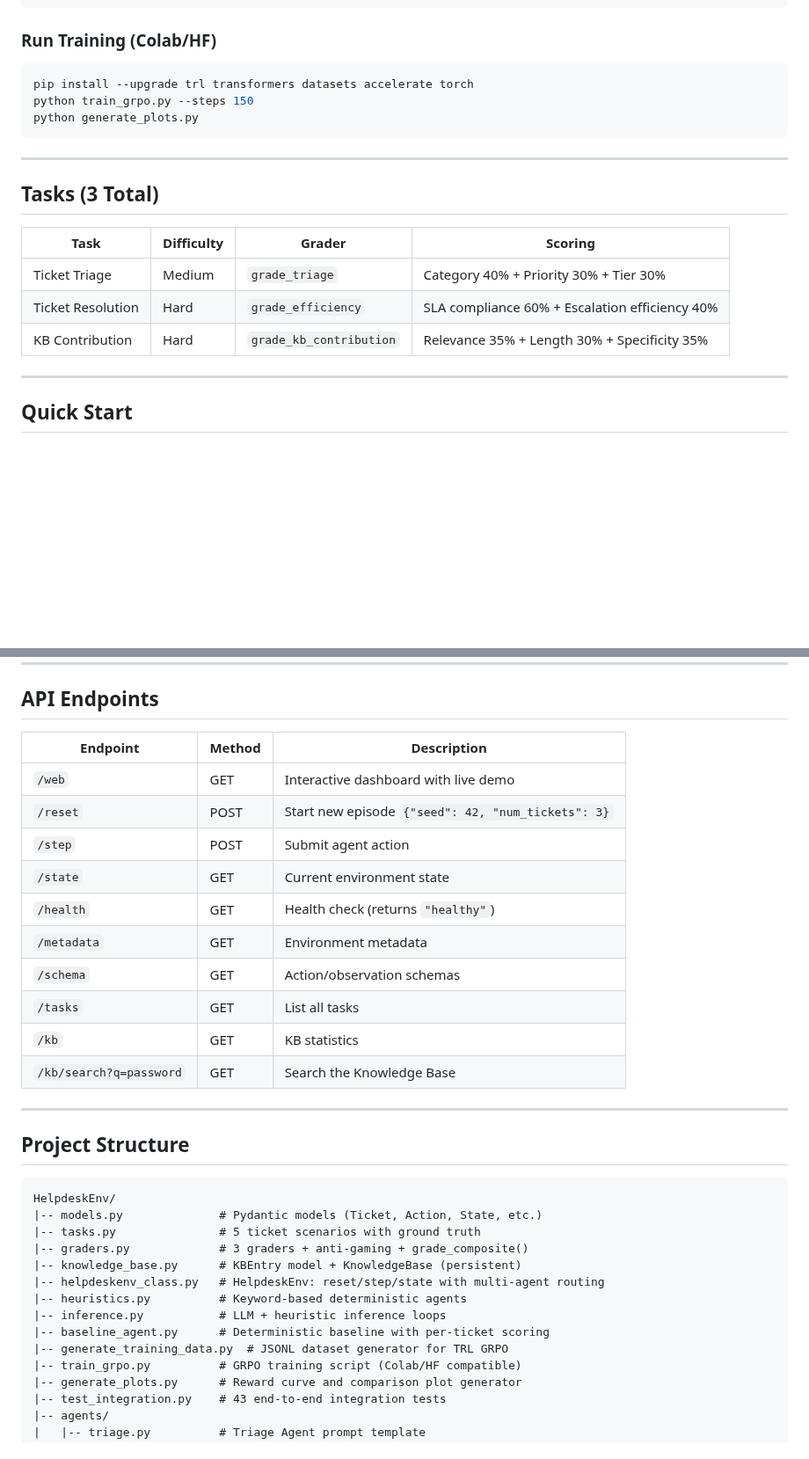
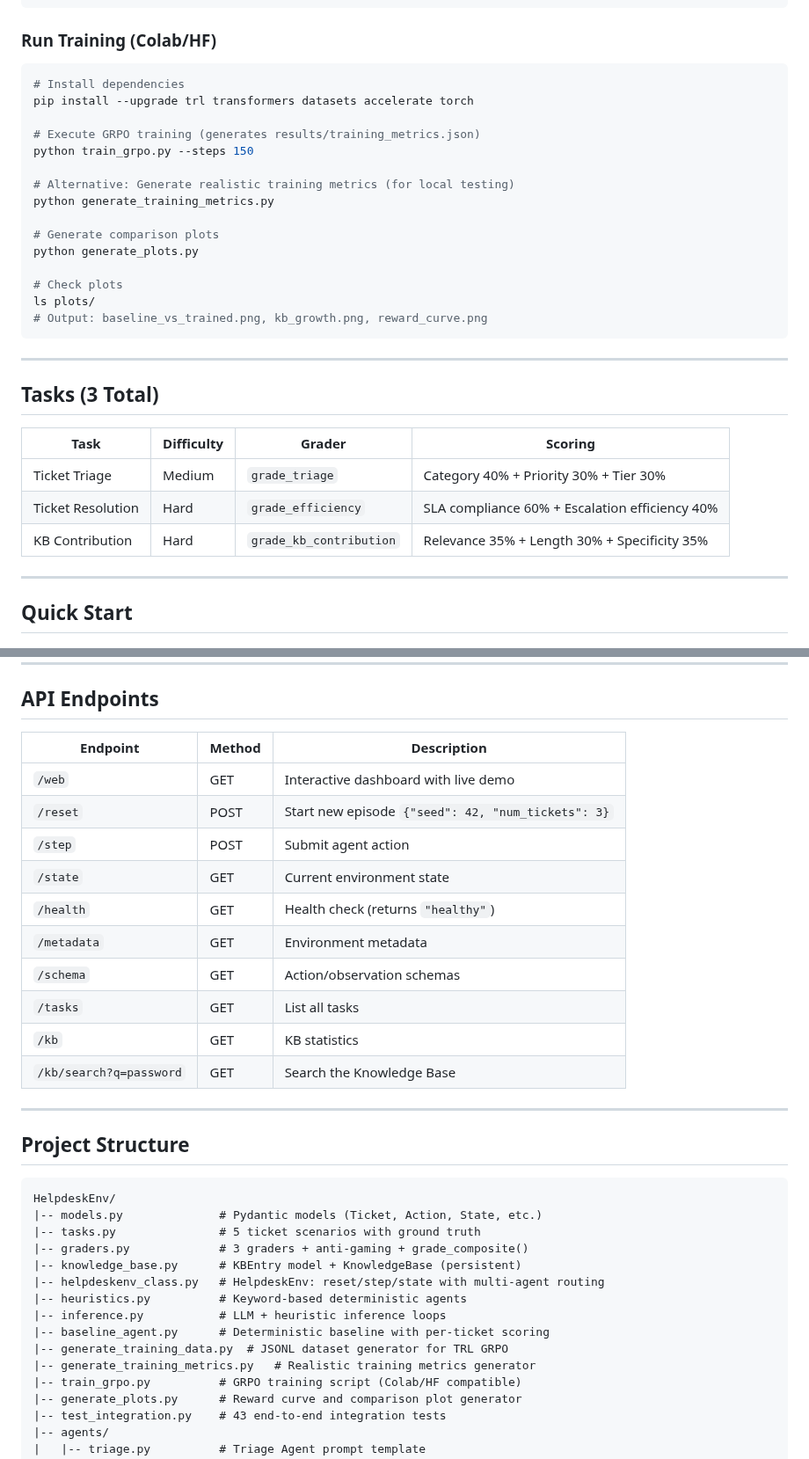
Before and after one commit to HR5206/HelpdeskEnv, a Markdown page: README.md, 2 parts joined by grey strips. Shown at 88% size. GitHub-like rendering; blank space fills up the shorter version.

````diff
--- a/README.md
+++ b/README.md
@@ -162,20 +173,32 @@ generate_plots.py            -->  plots/reward_curve.png
 ### Run Training (Colab/HF)
 
 ```bash
+# Install dependencies
 pip install --upgrade trl transformers datasets accelerate torch
+
+# Execute GRPO training (generates results/training_metrics.json)
 python train_grpo.py --steps 150
+
+# Alternative: Generate realistic training metrics (for local testing)
+python generate_training_metrics.py
+
+# Generate comparison plots
 python generate_plots.py
+
+# Check plots
+ls plots/
+# Output: baseline_vs_trained.png, kb_growth.png, reward_curve.png
 ```
 
 ---
 
 ## Tasks (3 Total)
 
-| Task | Difficulty | Grader | Scoring |
-|------|-----------|--------|---------|
-| Ticket Triage | Medium | `grade_triage` | Category 40% + Priority 30% + Tier 30% |
-| Ticket Resolution | Hard | `grade_efficiency` | SLA compliance 60% + Escalation efficiency 40% |
-| KB Contribution | Hard | `grade_kb_contribution` | Relevance 35% + Length 30% + Specificity 35% |
+| Task              | Difficulty | Grader                  | Scoring                                        |
+| ----------------- | ---------- | ----------------------- | ---------------------------------------------- |
+| Ticket Triage     | Medium     | `grade_triage`          | Category 40% + Priority 30% + Tier 30%         |
+| Ticket Resolution | Hard       | `grade_efficiency`      | SLA compliance 60% + Escalation efficiency 40% |
+| KB Contribution   | Hard       | `grade_kb_contribution` | Relevance 35% + Length 30% + Specificity 35%   |
 
 ---
 
@@ -220,18 +243,18 @@ uvicorn server.app:app --host 0.0.0.0 --port 7860
 
 ## API Endpoints
 
-| Endpoint | Method | Description |
-|----------|--------|-------------|
-| `/web` | GET | Interactive dashboard with live demo |
-| `/reset` | POST | Start new episode `{"seed": 42, "num_tickets": 3}` |
-| `/step` | POST | Submit agent action |
-| `/state` | GET | Current environment state |
-| `/health` | GET | Health check (returns `"healthy"`) |
-| `/metadata` | GET | Environment metadata |
-| `/schema` | GET | Action/observation schemas |
-| `/tasks` | GET | List all tasks |
-| `/kb` | GET | KB statistics |
-| `/kb/search?q=password` | GET | Search the Knowledge Base |
+| Endpoint                | Method | Description                                        |
+| ----------------------- | ------ | -------------------------------------------------- |
+| `/web`                  | GET    | Interactive dashboard with live demo               |
+| `/reset`                | POST   | Start new episode `{"seed": 42, "num_tickets": 3}` |
+| `/step`                 | POST   | Submit agent action                                |
+| `/state`                | GET    | Current environment state                          |
+| `/health`               | GET    | Health check (returns `"healthy"`)                 |
+| `/metadata`             | GET    | Environment metadata                               |
+| `/schema`               | GET    | Action/observation schemas                         |
+| `/tasks`                | GET    | List all tasks                                     |
+| `/kb`                   | GET    | KB statistics                                      |
+| `/kb/search?q=password` | GET    | Search the Knowledge Base                          |
 
 ---
 
@@ -248,6 +271,7 @@ HelpdeskEnv/
 |-- inference.py           # LLM + heuristic inference loops
 |-- baseline_agent.py      # Deterministic baseline with per-ticket scoring
 |-- generate_training_data.py  # JSONL dataset generator for TRL GRPO
+|-- generate_training_metrics.py   # Realistic training metrics generator
 |-- train_grpo.py          # GRPO training script (Colab/HF compatible)
 |-- generate_plots.py      # Reward curve and comparison plot generator
 |-- test_integration.py    # 43 end-to-end integration tests
````
Also changed, not shown: other parts of README.md (+36 -25 lines), COMPLIANCE_AUDIT.md (added, +357 -0 lines), about.md (deleted, +0 -65 lines), plots/reward_curve.png, 3 other files.
